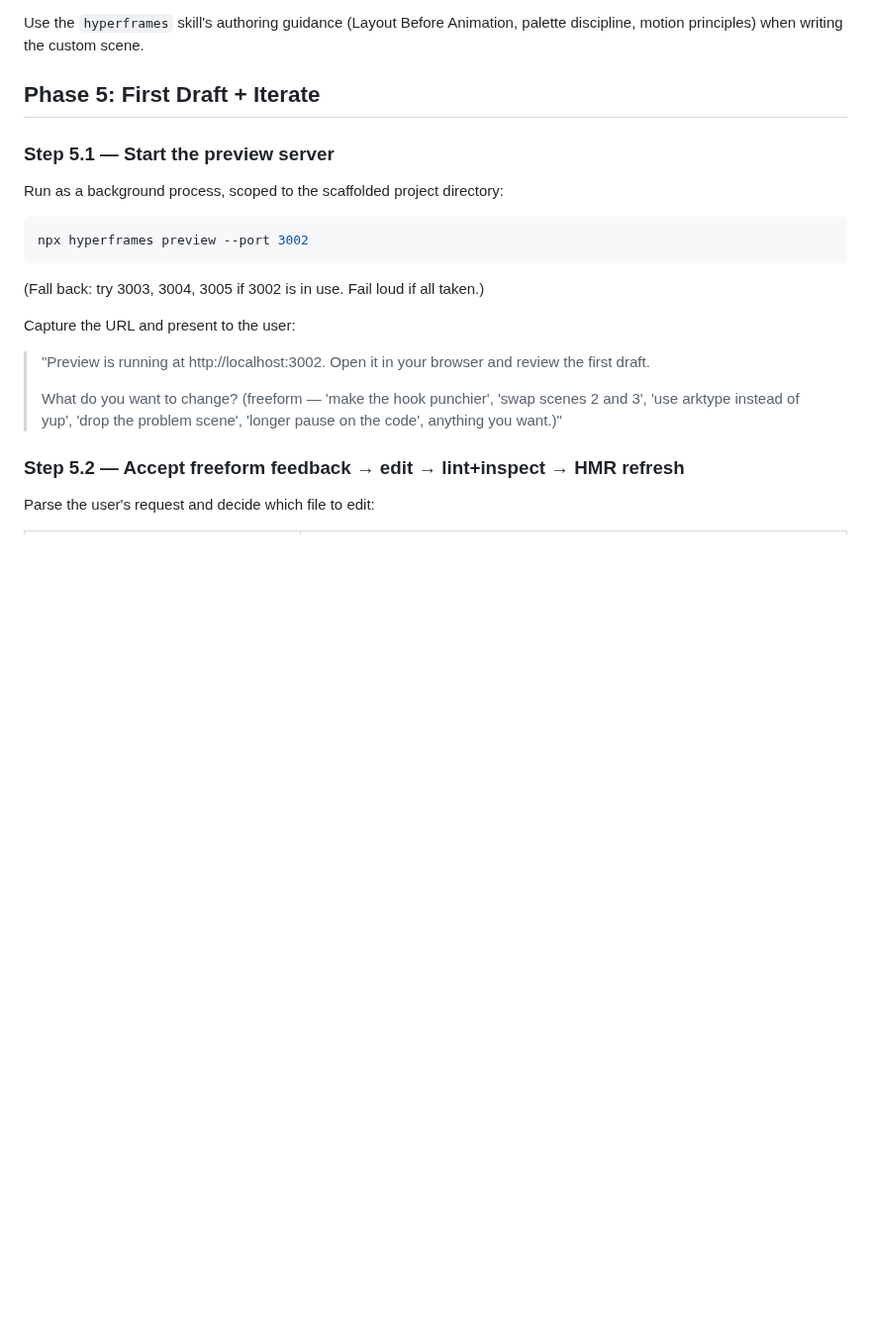
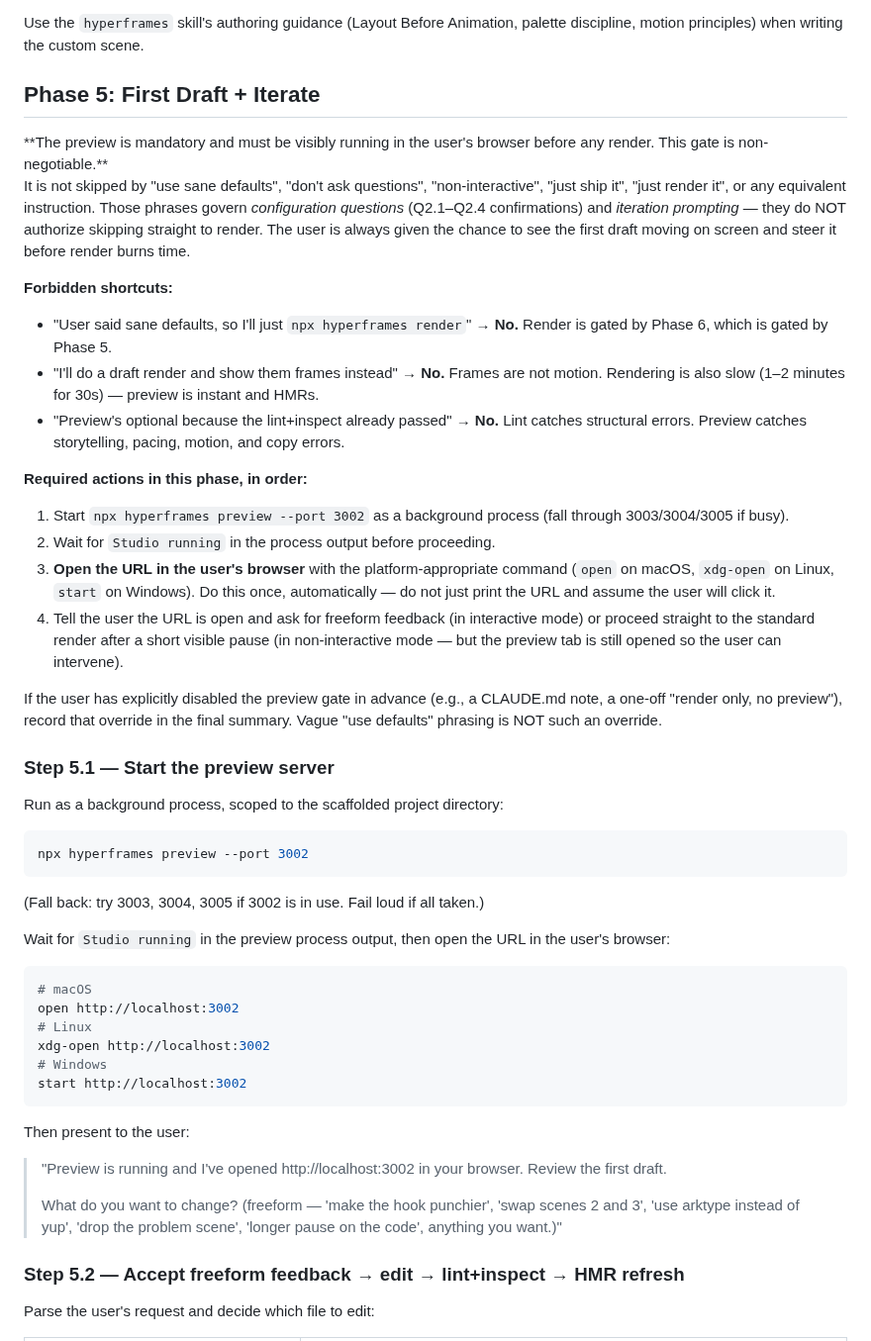
Before and after one commit to AlemTuzlak/skills, a Markdown page: skills/hyperframes-video/SKILL.md, the part around one of its changes. Shown at 99% size. Rendered like a GitHub page; blank space fills up the shorter version.

````diff
--- a/skills/hyperframes-video/SKILL.md
+++ b/skills/hyperframes-video/SKILL.md
@@ -389,6 +441,27 @@ Use the `hyperframes` skill's authoring guidance (Layout Before Animation, palet
 
 ## Phase 5: First Draft + Iterate
 
+<HARD-GATE>
+**The preview is mandatory and must be visibly running in the user's browser before any render. This gate is non-negotiable.**
+
+It is not skipped by "use sane defaults", "don't ask questions", "non-interactive", "just ship it", "just render it", or any equivalent instruction. Those phrases govern *configuration questions* (Q2.1–Q2.4 confirmations) and *iteration prompting* — they do NOT authorize skipping straight to render. The user is always given the chance to see the first draft moving on screen and steer it before render burns time.
+
+**Forbidden shortcuts:**
+
+- "User said sane defaults, so I'll just `npx hyperframes render`" → **No.** Render is gated by Phase 6, which is gated by Phase 5.
+- "I'll do a draft render and show them frames instead" → **No.** Frames are not motion. Rendering is also slow (1–2 minutes for 30s) — preview is instant and HMRs.
+- "Preview's optional because the lint+inspect already passed" → **No.** Lint catches structural errors. Preview catches storytelling, pacing, motion, and copy errors.
+
+**Required actions in this phase, in order:**
+
+1. Start `npx hyperframes preview --port 3002` as a background process (fall through 3003/3004/3005 if busy).
+2. Wait for `Studio running` in the process output before proceeding.
+3. **Open the URL in the user's browser** with the platform-appropriate command (`open` on macOS, `xdg-open` on Linux, `start` on Windows). Do this once, automatically — do not just print the URL and assume the user will click it.
+4. Tell the user the URL is open and ask for freeform feedback (in interactive mode) or proceed straight to the standard render after a short visible pause (in non-interactive mode — but the preview tab is still opened so the user can intervene).
+
+If the user has explicitly disabled the preview gate in advance (e.g., a CLAUDE.md note, a one-off "render only, no preview"), record that override in the final summary. Vague "use defaults" phrasing is NOT such an override.
+</HARD-GATE>
+
 ### Step 5.1 — Start the preview server
 
 Run as a background process, scoped to the scaffolded project directory:
@@ -399,9 +472,20 @@ npx hyperframes preview --port 3002
 
 (Fall back: try 3003, 3004, 3005 if 3002 is in use. Fail loud if all taken.)
 
-Capture the URL and present to the user:
+Wait for `Studio running` in the preview process output, then open the URL in the user's browser:
 
-> "Preview is running at http://localhost:3002. Open it in your browser and review the first draft.
+```bash
+# macOS
+open http://localhost:3002
+# Linux
+xdg-open http://localhost:3002
+# Windows
+start http://localhost:3002
+```
+
+Then present to the user:
+
+> "Preview is running and I've opened http://localhost:3002 in your browser. Review the first draft.
 >
 > What do you want to change? (freeform — 'make the hook punchier', 'swap scenes 2 and 3', 'use arktype instead of yup', 'drop the problem scene', 'longer pause on the code', anything you want.)"
 
````
Also changed, not shown: other parts of skills/hyperframes-video/SKILL.md (+53 -1 lines).
